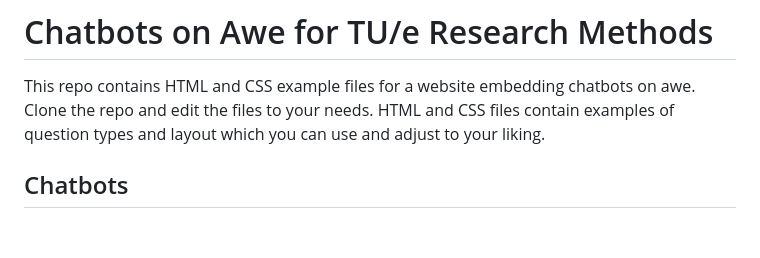
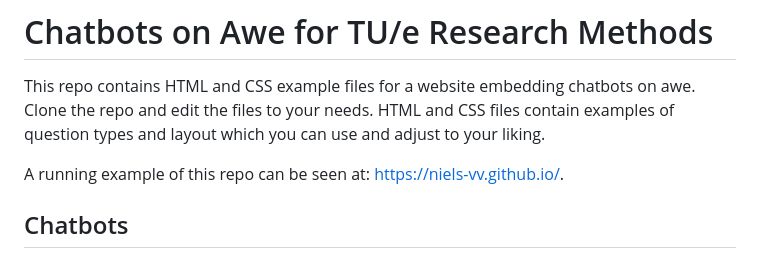
Before and after one commit to Niels-vv/ResearchMethodsAwe, a Markdown page: README.md, the part around the change. GitHub-like rendering; blank space fills up the shorter version.

Commit message:
Update README with live demo link
Added a link to a running example of the repository.

```diff
--- a/README.md
+++ b/README.md
@@ -1,5 +1,7 @@
 # Chatbots on Awe for TU/e Research Methods
 This repo contains HTML and CSS example files for a website embedding chatbots on awe. Clone the repo and edit the files to your needs. HTML and CSS files contain examples of question types and layout which you can use and adjust to your liking.
+
+A running example of this repo can be seen at: https://niels-vv.github.io/.
 
 ## Chatbots
 Chatting with the chatbot is embedded into the page (see index.html) using the boostai.js file. By default there are 4 chatbots that can be used, each talking about and reflecting on everyday awe from a sunset. Each agent goes through different aspects of awe; these are derived from psychology literature on awe, see e.g. https://psycnet.apa.org/record/2018-35661-001 for the different subscales of the Awe-S scale. It addresses each subscale in 1 or 2 interactions.
```
